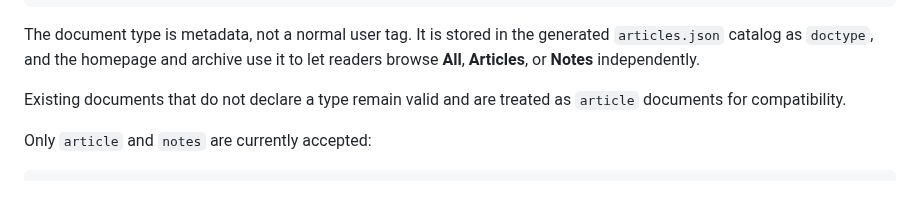
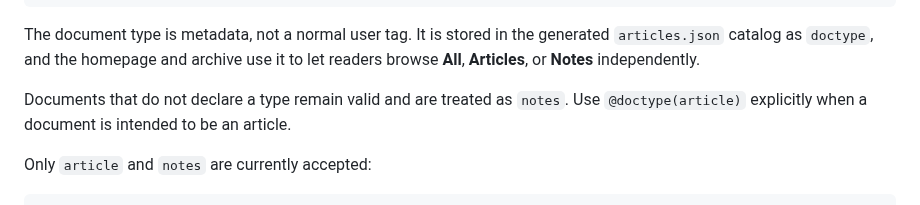
Before and after one commit to VivekH90/mark-two, a Markdown page: README.md, the part around the change. GitHub-like rendering.

Commit message:
Document notes as the default type

```diff
--- a/README.md
+++ b/README.md
@@ -934,7 +934,7 @@ or:
 
 The document type is metadata, not a normal user tag. It is stored in the generated `articles.json` catalog as `doctype`, and the homepage and archive use it to let readers browse **All**, **Articles**, or **Notes** independently.
 
-Existing documents that do not declare a type remain valid and are treated as `article` documents for compatibility.
+Documents that do not declare a type remain valid and are treated as `notes`. Use `@doctype(article)` explicitly when a document is intended to be an article.
 
 Only `article` and `notes` are currently accepted:
 
```
